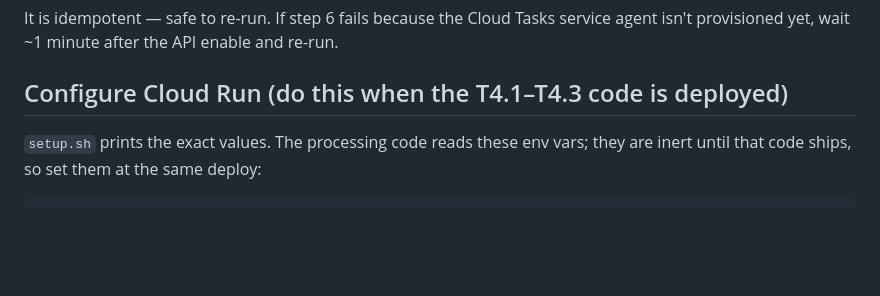
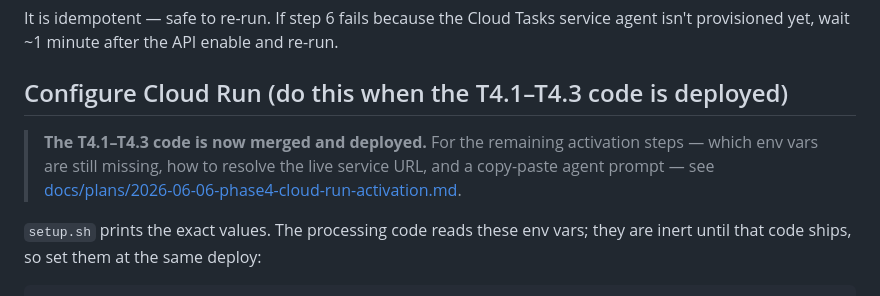
Before and after one commit to jeffgreendesign/textrawl, a Markdown page: infra/cloud-tasks/README.md, the part around the change. GitHub-like rendering; blank space fills up the shorter version.

Commit message:
docs(phase4): Cloud Run activation prompt + mark Phase 4 merged (#105)

```diff
--- a/infra/cloud-tasks/README.md
+++ b/infra/cloud-tasks/README.md
@@ -40,6 +40,11 @@ re-run.
 
 ## Configure Cloud Run (do this when the T4.1–T4.3 code is deployed)
 
+> **The T4.1–T4.3 code is now merged and deployed.** For the remaining activation
+> steps — which env vars are still missing, how to resolve the live service URL,
+> and a copy-paste agent prompt — see
+> [docs/plans/2026-06-06-phase4-cloud-run-activation.md](../../docs/plans/2026-06-06-phase4-cloud-run-activation.md).
+
 `setup.sh` prints the exact values. The processing code reads these env vars;
 they are inert until that code ships, so set them at the same deploy:
 
```
Also changed, not shown: docs/plans/2026-05-31-large-upload-gcs-resumable-plan.md (+1 -1 lines), docs/plans/2026-06-06-phase4-cloud-run-activation.md (added, +94 -0 lines).
